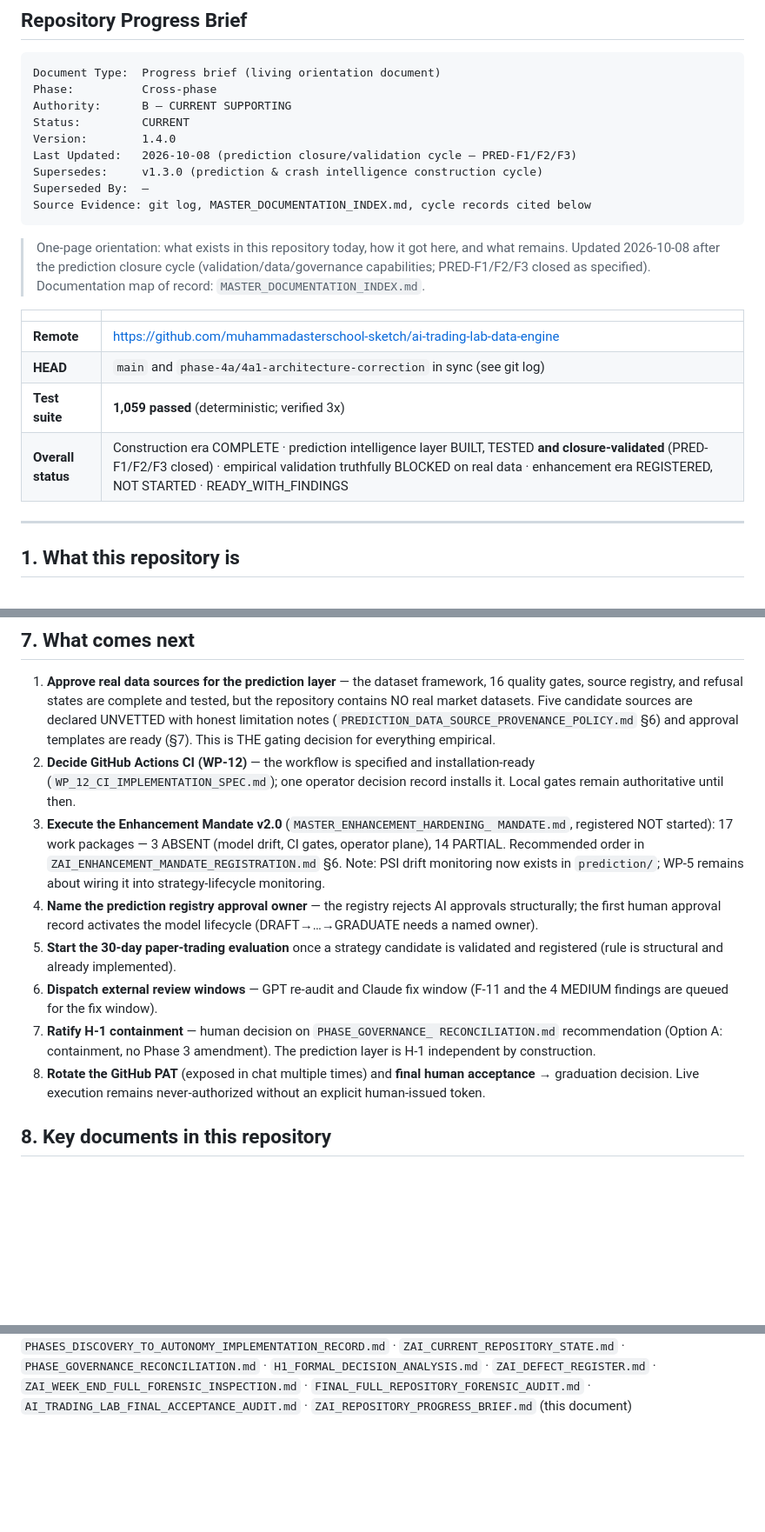
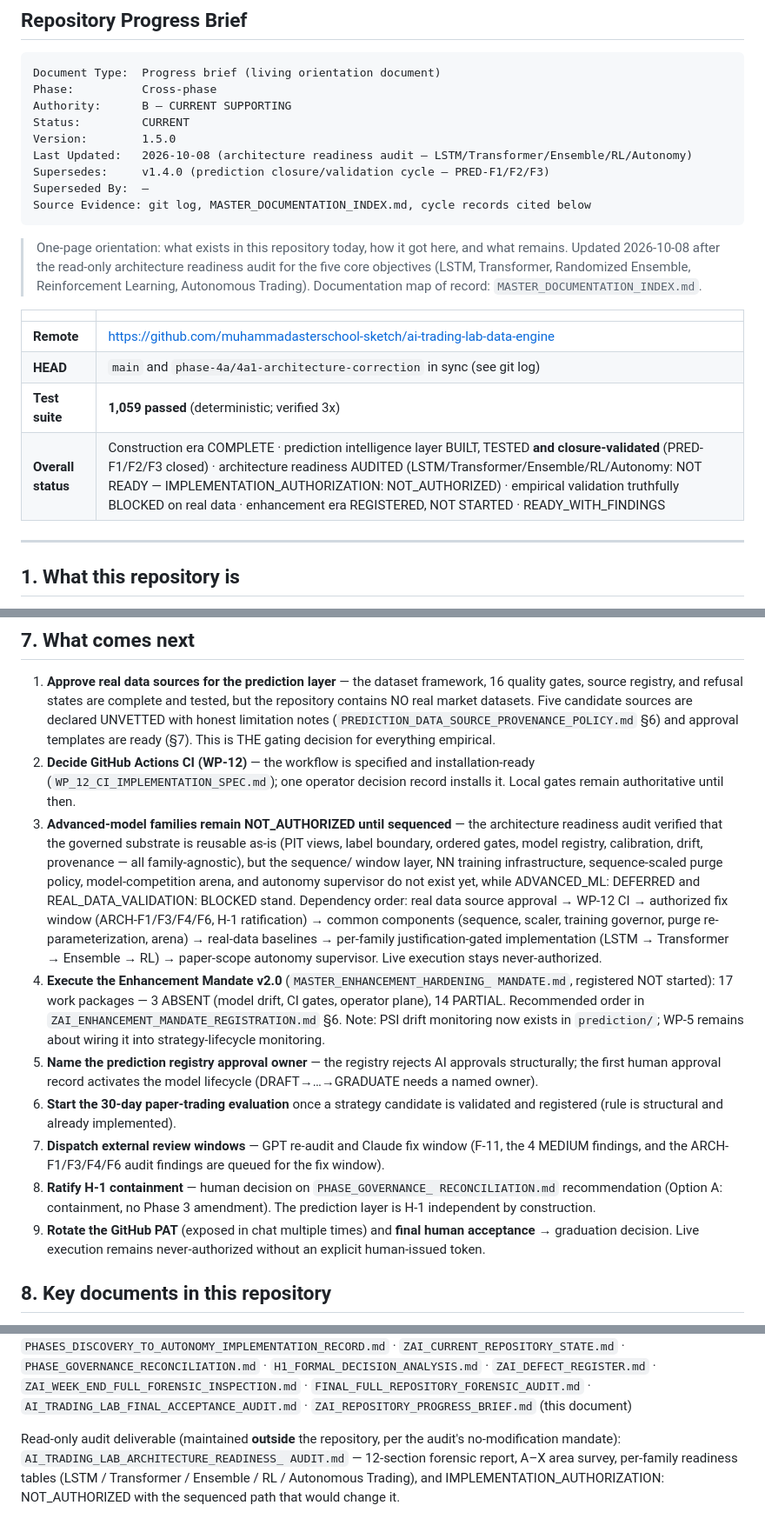
Before and after one commit to muhammadasterschool-sketch/ai-trading-lab-data-engine, a Markdown page: ZAI_REPOSITORY_PROGRESS_BRIEF.md, 3 parts joined by grey strips. Shown at 87% size. Rendered like a GitHub page; blank space fills up the shorter version.

Commit message:
docs: update progress brief — architecture readiness audit (v1.5.0)
Read-only forensic audit cycle for the five core objectives
(LSTM / Transformer / Randomized Ensemble / RL / Autonomous Trading):
24-area survey, readiness tables, IMPLEMENTATION_AUTHORIZATION:
NOT_AUTHORIZED; 12 findings registered (ARCH-F1..F12); audit deliverable
kept outside the repository per the no-modification mandate.

Authorization trail: operator instruction 2026-10-08 ('Sab push karke ek
brief doc banao...') authorizes this documentation update + push only;
zero source files modified; frozen contracts untouched.

````diff
--- a/ZAI_REPOSITORY_PROGRESS_BRIEF.md
+++ b/ZAI_REPOSITORY_PROGRESS_BRIEF.md
@@ -6,16 +6,17 @@ Document Type:  Progress brief (living orientation document)
 Phase:          Cross-phase
 Authority:      B — CURRENT SUPPORTING
 Status:         CURRENT
-Version:        1.4.0
-Last Updated:   2026-10-08 (prediction closure/validation cycle — PRED-F1/F2/F3)
-Supersedes:     v1.3.0 (prediction & crash intelligence construction cycle)
+Version:        1.5.0
+Last Updated:   2026-10-08 (architecture readiness audit — LSTM/Transformer/Ensemble/RL/Autonomy)
+Supersedes:     v1.4.0 (prediction closure/validation cycle — PRED-F1/F2/F3)
 Superseded By:  —
 Source Evidence: git log, MASTER_DOCUMENTATION_INDEX.md, cycle records cited below
 ```
 
 > One-page orientation: what exists in this repository today, how it got here,
-> and what remains. Updated 2026-10-08 after the prediction closure cycle
-> (validation/data/governance capabilities; PRED-F1/F2/F3 closed as specified).
+> and what remains. Updated 2026-10-08 after the read-only architecture
+> readiness audit for the five core objectives (LSTM, Transformer, Randomized
+> Ensemble, Reinforcement Learning, Autonomous Trading).
 > Documentation map of record: `MASTER_DOCUMENTATION_INDEX.md`.
 
 | | |
@@ -23,7 +24,7 @@ Source Evidence: git log, MASTER_DOCUMENTATION_INDEX.md, cycle records cited bel
 | **Remote** | https://github.com/muhammadasterschool-sketch/ai-trading-lab-data-engine |
 | **HEAD** | `main` and `phase-4a/4a1-architecture-correction` in sync (see git log) |
 | **Test suite** | **1,059 passed** (deterministic; verified 3x) |
-| **Overall status** | Construction era COMPLETE · prediction intelligence layer BUILT, TESTED **and closure-validated** (PRED-F1/F2/F3 closed) · empirical validation truthfully BLOCKED on real data · enhancement era REGISTERED, NOT STARTED · READY_WITH_FINDINGS |
+| **Overall status** | Construction era COMPLETE · prediction intelligence layer BUILT, TESTED **and closure-validated** (PRED-F1/F2/F3 closed) · architecture readiness AUDITED (LSTM/Transformer/Ensemble/RL/Autonomy: NOT READY — IMPLEMENTATION_AUTHORIZATION: NOT_AUTHORIZED) · empirical validation truthfully BLOCKED on real data · enhancement era REGISTERED, NOT STARTED · READY_WITH_FINDINGS |
 
 ---
 
@@ -189,23 +192,37 @@ docs/             engine design docs
 2. **Decide GitHub Actions CI (WP-12)** — the workflow is specified and
    installation-ready (`WP_12_CI_IMPLEMENTATION_SPEC.md`); one operator
    decision record installs it. Local gates remain authoritative until then.
-3. **Execute the Enhancement Mandate v2.0** (`MASTER_ENHANCEMENT_HARDENING_
+3. **Advanced-model families remain NOT_AUTHORIZED until sequenced** — the
+   architecture readiness audit verified that the governed substrate is
+   reusable as-is (PIT views, label boundary, ordered gates, model registry,
+   calibration, drift, provenance — all family-agnostic), but the sequence/
+   window layer, NN training infrastructure, sequence-scaled purge policy,
+   model-competition arena, and autonomy supervisor do not exist yet, while
+   ADVANCED_ML: DEFERRED and REAL_DATA_VALIDATION: BLOCKED stand. Dependency
+   order: real data source approval → WP-12 CI → authorized fix window
+   (ARCH-F1/F3/F4/F6, H-1 ratification) → common components (sequence,
+   scaler, training governor, purge re-parameterization, arena) → real-data
+   baselines → per-family justification-gated implementation (LSTM →
+   Transformer → Ensemble → RL) → paper-scope autonomy supervisor. Live
+   execution stays never-authorized.
+4. **Execute the Enhancement Mandate v2.0** (`MASTER_ENHANCEMENT_HARDENING_
    MANDATE.md`, registered NOT started): 17 work packages — 3 ABSENT (model
 drift, CI gates, operator plane), 14 PARTIAL. Recommended order in
    `ZAI_ENHANCEMENT_MANDATE_REGISTRATION.md` §6. Note: PSI drift monitoring
    now exists in `prediction/`; WP-5 remains about wiring it into
    strategy-lifecycle monitoring.
-4. **Name the prediction registry approval owner** — the registry rejects
+5. **Name the prediction registry approval owner** — the registry rejects
    AI approvals structurally; the first human approval record activates the
    model lifecycle (DRAFT→…→GRADUATE needs a named owner).
-5. **Start the 30-day paper-trading evaluation** once a strategy candidate is
+6. **Start the 30-day paper-trading evaluation** once a strategy candidate is
    validated and registered (rule is structural and already implemented).
-6. **Dispatch external review windows** — GPT re-audit and Claude fix window
-   (F-11 and the 4 MEDIUM findings are queued for the fix window).
-7. **Ratify H-1 containment** — human decision on `PHASE_GOVERNANCE_
+7. **Dispatch external review windows** — GPT re-audit and Claude fix window
+   (F-11, the 4 MEDIUM findings, and the ARCH-F1/F3/F4/F6 audit findings are
+   queued for the fix window).
+8. **Ratify H-1 containment** — human decision on `PHASE_GOVERNANCE_
    RECONCILIATION.md` recommendation (Option A: containment, no Phase 3
    amendment). The prediction layer is H-1 independent by construction.
-8. **Rotate the GitHub PAT** (exposed in chat multiple times) and **final
+9. **Rotate the GitHub PAT** (exposed in chat multiple times) and **final
    human acceptance** → graduation decision. Live execution remains
    never-authorized without an explicit human-issued token.
 
@@ -233,3 +250,10 @@ boundary) ·
 `FINAL_FULL_REPOSITORY_FORENSIC_AUDIT.md` ·
 `AI_TRADING_LAB_FINAL_ACCEPTANCE_AUDIT.md` ·
 `ZAI_REPOSITORY_PROGRESS_BRIEF.md` (this document)
+
+Read-only audit deliverable (maintained **outside** the repository, per the
+audit's no-modification mandate): `AI_TRADING_LAB_ARCHITECTURE_READINESS_
+AUDIT.md` — 12-section forensic report, A–X area survey, per-family
+readiness tables (LSTM / Transformer / Ensemble / RL / Autonomous Trading),
+and IMPLEMENTATION_AUTHORIZATION: NOT_AUTHORIZED with the sequenced path
+that would change it.
````
Also changed, not shown: other parts of ZAI_REPOSITORY_PROGRESS_BRIEF.md (+2 -0 lines).
